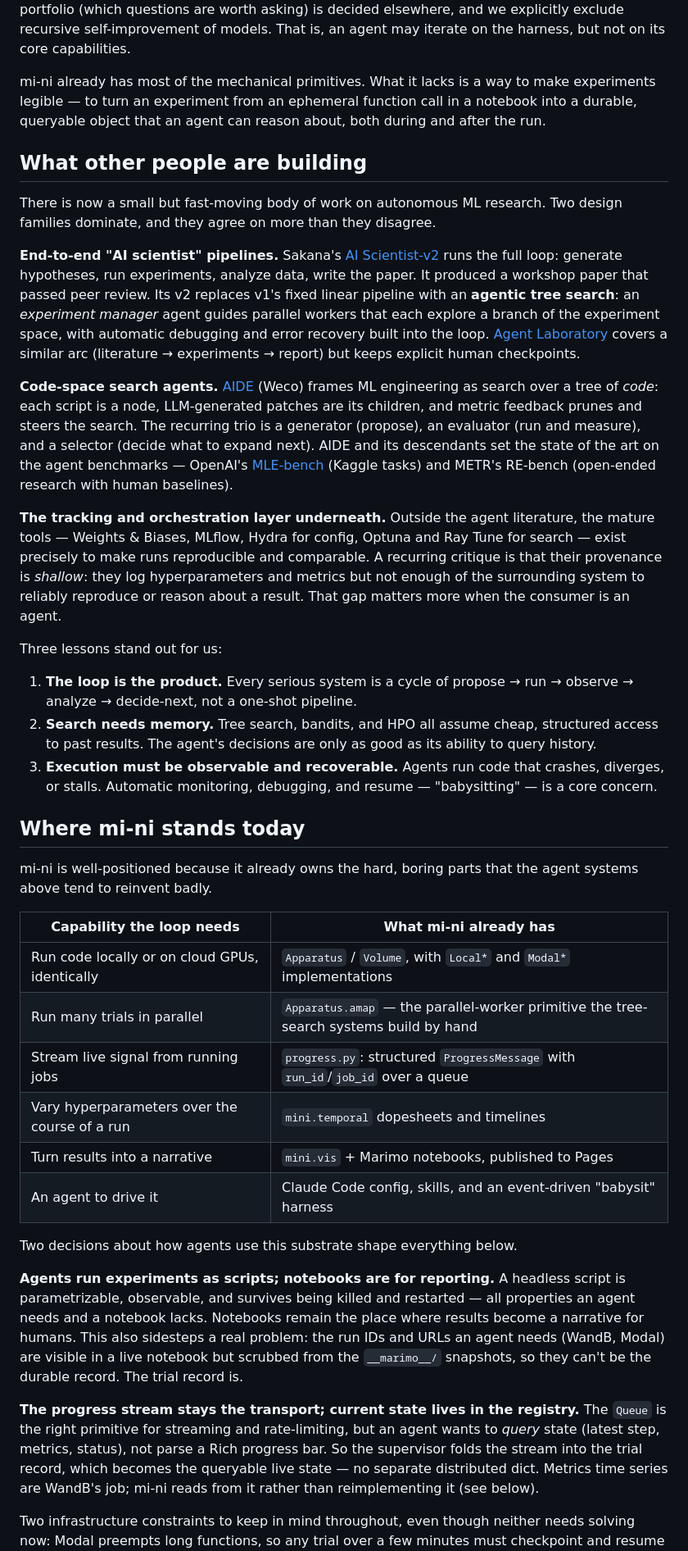
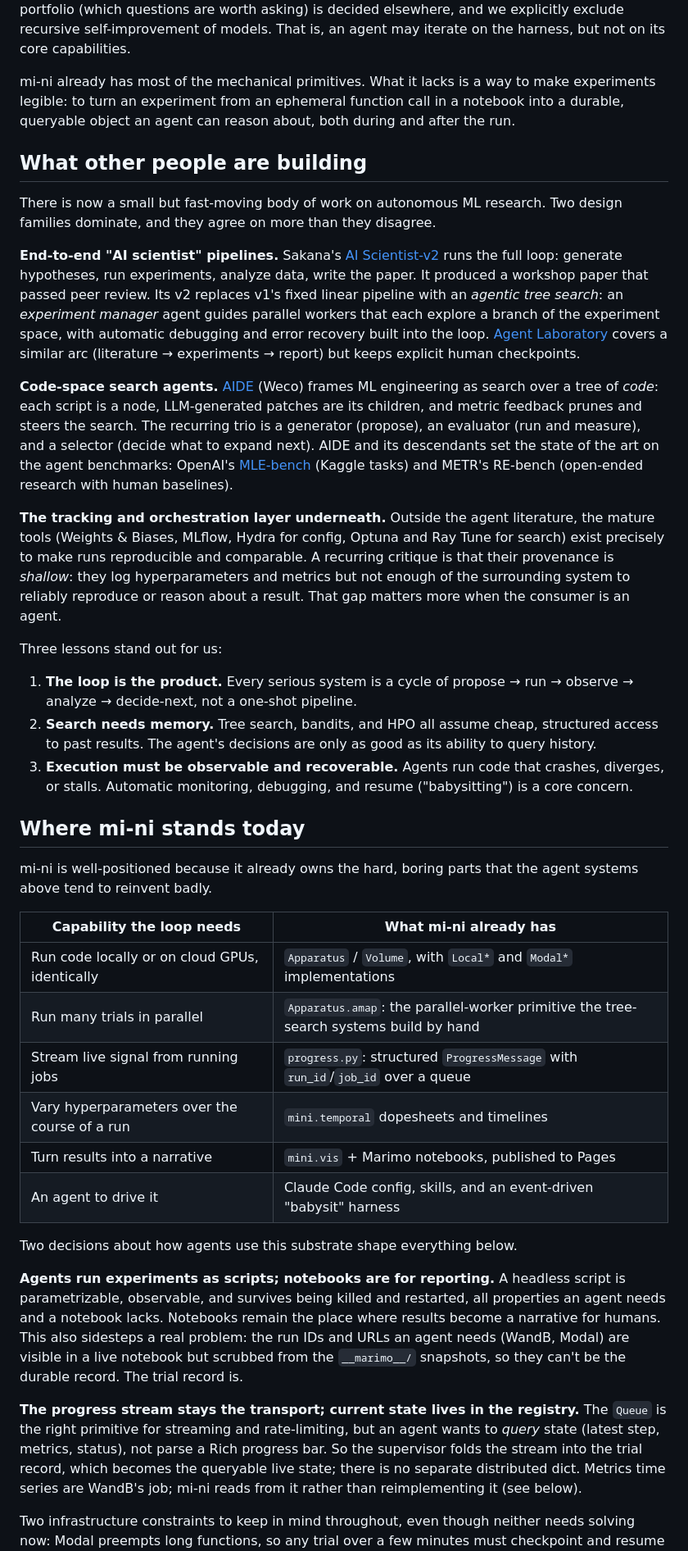
Before and after one commit to z0u/mi-ni, a Markdown page: docs/proposals/automated-research.md, the part around one of its changes. Shown at 82% size. Rendered like a GitHub page.

Commit message:
Stylistic changes to proposal

```diff
--- a/docs/proposals/automated-research.md
+++ b/docs/proposals/automated-research.md
@@ -12,9 +12,9 @@ explicitly exclude recursive self-improvement of models. That is, an agent may
 iterate on the harness, but not on its core capabilities.
 
 mi-ni already has most of the mechanical primitives. What it lacks is a way to
-make experiments legible — to turn an experiment from an ephemeral function call
-in a notebook into a durable, queryable object that an agent can reason about,
-both during and after the run.
+make experiments legible: to turn an experiment from an ephemeral function call
+in a notebook into a durable, queryable object an agent can reason about, both
+during and after the run.
 
 ## What other people are building
 
@@ -25,7 +25,7 @@ Two design families dominate, and they agree on more than they disagree.
 [AI Scientist-v2][sakana] runs the full loop: generate hypotheses, run
 experiments, analyze data, write the paper. It produced a workshop paper that
 passed peer review. Its v2 replaces v1's fixed linear pipeline with an
-**agentic tree search**: an _experiment manager_ agent guides parallel workers
+_agentic tree search_: an _experiment manager_ agent guides parallel workers
 that each explore a branch of the experiment space, with automatic debugging
 and error recovery built into the loop. [Agent Laboratory][agentlab] covers a
 similar arc (literature → experiments → report) but keeps explicit human
@@ -36,12 +36,12 @@ search over a tree of _code_: each script is a node, LLM-generated patches are
 its children, and metric feedback prunes and steers the search. The recurring
 trio is a generator (propose), an evaluator (run and measure), and a selector
 (decide what to expand next). AIDE and its descendants set the state of the art
-on the agent benchmarks — OpenAI's [MLE-bench][mlebench] (Kaggle tasks) and
+on the agent benchmarks: OpenAI's [MLE-bench][mlebench] (Kaggle tasks) and
 METR's RE-bench (open-ended research with human baselines).
 
 **The tracking and orchestration layer underneath.** Outside the agent
-literature, the mature tools — Weights & Biases, MLflow, Hydra for config,
-Optuna and Ray Tune for search — exist precisely to make runs reproducible and
+literature, the mature tools (Weights & Biases, MLflow, Hydra for config, Optuna
+and Ray Tune for search) exist precisely to make runs reproducible and
 comparable. A recurring critique is that their provenance is _shallow_: they log
 hyperparameters and metrics but not enough of the surrounding system to reliably
 reproduce or reason about a result. That gap matters more when the consumer is
@@ -55,8 +55,8 @@ Three lessons stand out for us:
    structured access to past results. The agent's decisions are only as good as
    its ability to query history.
 3. **Execution must be observable and recoverable.** Agents run code that
-   crashes, diverges, or stalls. Automatic monitoring, debugging, and resume —
-   "babysitting" — is a core concern.
+   crashes, diverges, or stalls. Automatic monitoring, debugging, and resume
+   ("babysitting") is a core concern.
 
 ## Where mi-ni stands today
 
@@ -67,7 +67,7 @@ agent systems above tend to reinvent badly.
 | Capability the loop needs | What mi-ni already has |
 | --- | --- |
 | Run code locally or on cloud GPUs, identically | `Apparatus` / `Volume`, with `Local*` and `Modal*` implementations |
-| Run many trials in parallel | `Apparatus.amap` — the parallel-worker primitive the tree-search systems build by hand |
+| Run many trials in parallel | `Apparatus.amap`: the parallel-worker primitive the tree-search systems build by hand |
 | Stream live signal from running jobs | `progress.py`: structured `ProgressMessage` with `run_id`/`job_id` over a queue |
 | Vary hyperparameters over the course of a run | `mini.temporal` dopesheets and timelines |
 | Turn results into a narrative | `mini.vis` + Marimo notebooks, published to Pages |
@@ -76,7 +76,7 @@ agent systems above tend to reinvent badly.
 Two decisions about how agents use this substrate shape everything below.
 
 **Agents run experiments as scripts; notebooks are for reporting.** A headless
-script is parametrizable, observable, and survives being killed and restarted —
+script is parametrizable, observable, and survives being killed and restarted,
 all properties an agent needs and a notebook lacks. Notebooks remain the place
 where results become a narrative for humans. This also sidesteps a real problem:
 the run IDs and URLs an agent needs (WandB, Modal) are visible in a live
@@ -87,7 +87,7 @@ durable record. The trial record is.
 The `Queue` is the right primitive for streaming and rate-limiting, but an agent
 wants to _query_ state (latest step, metrics, status), not parse a Rich progress
 bar. So the supervisor folds the stream into the trial record, which becomes the
-queryable live state — no separate distributed dict. Metrics time series are
+queryable live state; there is no separate distributed dict. Metrics time series are
 WandB's job; mi-ni reads from it rather than reimplementing it (see below).
 
 Two infrastructure constraints to keep in mind throughout, even though neither
```
Also changed, not shown: other parts of docs/proposals/automated-research.md (+62 -63 lines).
